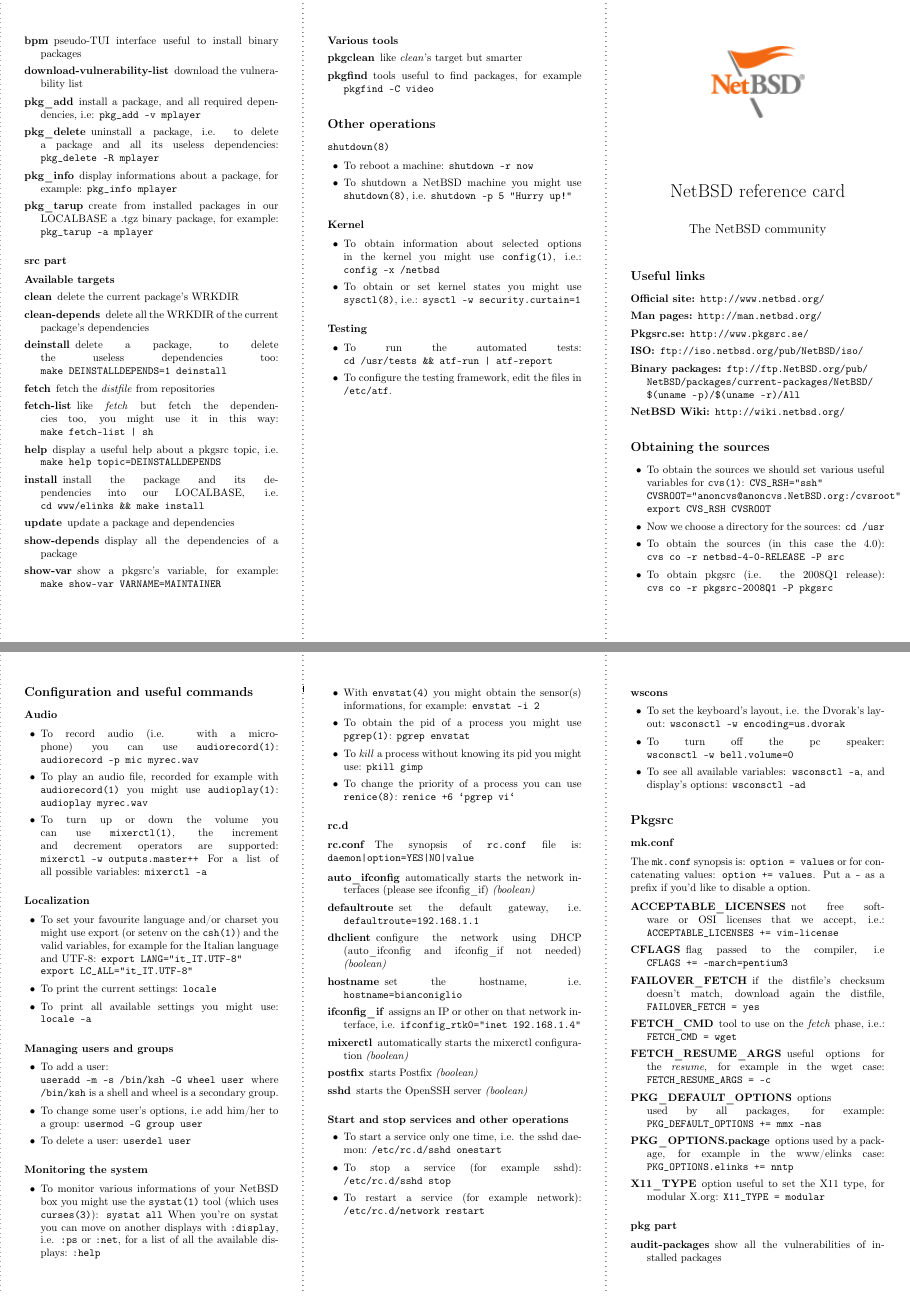
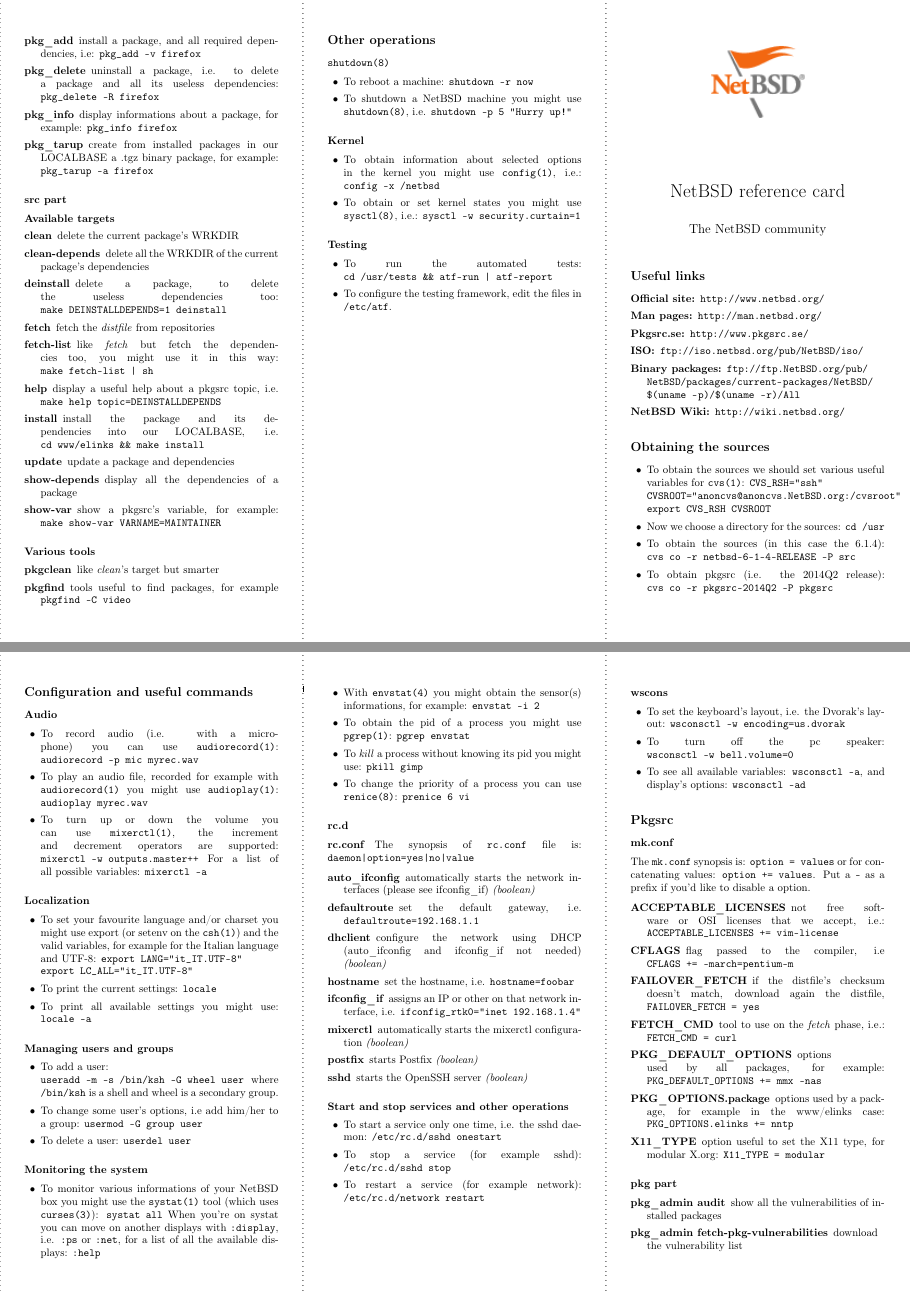
Before and after one commit to iamleot/netbsd-refcard, a LaTeX document (netbsd-refcard.tex): pages 1 and 2 of 2, joined at a grey line. Compiled offline with pdfLaTeX.

Commit message:
Update the reference card to recent NetBSD and pkgsrc versions.

```diff
--- a/netbsd-refcard.tex
+++ b/netbsd-refcard.tex
@@ -84,10 +84,10 @@
 \verb|export CVS_RSH CVSROOT|
 \item Now we choose a directory for the sources:
 \verb|cd /usr|
-\item To obtain the sources (in this case the 4.0):
-\verb|cvs co -r netbsd-4-0-RELEASE -P src|
-\item To obtain pkgsrc (i.e. the 2008Q1 release):
-\verb|cvs co -r pkgsrc-2008Q1 -P pkgsrc|
+\item To obtain the sources (in this case the 6.1.4):
+\verb|cvs co -r netbsd-6-1-4-RELEASE -P src|
+\item To obtain pkgsrc (i.e. the 2014Q2 release):
+\verb|cvs co -r pkgsrc-2014Q2 -P pkgsrc|
 \end{itemize}
 
 \section{Configuration and useful commands}
@@ -142,13 +142,13 @@
 \item To \emph{kill} a process without knowing its pid you might use:
 \verb|pkill gimp|
 \item To change the priority of a process you can use \man{renice(8)}:
-\verb|renice +6 `pgrep vi`|
+\verb|prenice 6 vi|
 \end{itemize}
 
 \subsection{rc.d}
 \subsubsection{rc.conf}
 The synopsis of \url{rc.conf} file is:
-\verb\daemon|option=YES|NO|value\
+\verb\daemon|option=yes|no|value\
 
 \begin{description}
 \item[auto\_ifconfig] automatically starts the network interfaces
@@ -158,7 +158,7 @@
 \item[dhclient] configure the network using \mbox{DHCP} (\mbox{auto\_ifconfig} and
 \mbox{ifconfig\_if} not needed) \emph{(boolean)}
 \item[hostname] set the hostname, i.e.
-\verb|hostname=bianconiglio|
+\verb|hostname=foobar|
 \item[ifconfig\_if] assigns an IP or other on that network interface, i.e.
 \verb|ifconfig_rtk0="inet 192.168.1.4"|
 \item[mixerctl] automatically starts the mixerctl configuration
@@ -199,13 +199,11 @@
 i.e.:
 \verb|ACCEPTABLE_LICENSES += vim-license|
 \item[CFLAGS] flag passed to the compiler, i.e
-\verb|CFLAGS += -march=pentium3|
+\verb|CFLAGS += -march=pentium-m|
 \item[FAILOVER\_FETCH] if the distfile's checksum doesn't match, download
 again the distfile, \verb|FAILOVER_FETCH = yes|
 \item[FETCH\_CMD] tool to use on the \emph{fetch} phase, i.e.:
-\verb|FETCH_CMD = wget|
-\item[FETCH\_RESUME\_ARGS] useful options for the \emph{resume}, for example
-in the wget case: \verb|FETCH_RESUME_ARGS = -c|
+\verb|FETCH_CMD = curl|
 \item[PKG\_DEFAULT\_OPTIONS] options used by all packages, for example:
 \verb|PKG_DEFAULT_OPTIONS += mmx -nas|
 \item[PKG\_OPTIONS.package] options used by a package, for example in the
@@ -216,17 +214,16 @@
 
 \subsection{pkg part}
 \begin{description}
-\item[audit-packages] show all the vulnerabilities of installed packages
-\item[bpm] pseudo-TUI interface useful to install binary packages
-\item[download-vulnerability-list] download the vulnerability list
+\item[pkg\_admin audit] show all the vulnerabilities of installed packages
+\item[pkg\_admin fetch-pkg-vulnerabilities] download the vulnerability list
 \item[pkg\_add] install a package, and all required dependencies, i.e:
-\verb|pkg_add -v mplayer|
+\verb|pkg_add -v firefox|
 \item[pkg\_delete] uninstall a package, i.e. to delete a package and all its
-useless dependencies: \verb|pkg_delete -R mplayer|
+useless dependencies: \verb|pkg_delete -R firefox|
 \item[pkg\_info] display informations about a package, for example:
-\verb|pkg_info mplayer|
+\verb|pkg_info firefox|
 \item[pkg\_tarup] create from installed packages in our \mbox{LOCALBASE} a .tgz binary
-package, for example: \verb|pkg_tarup -a mplayer|
+package, for example: \verb|pkg_tarup -a firefox|
 \end{description}
 
 \subsection{src part}
```
Also changed, not shown: netbsd-refcard.pdf.
